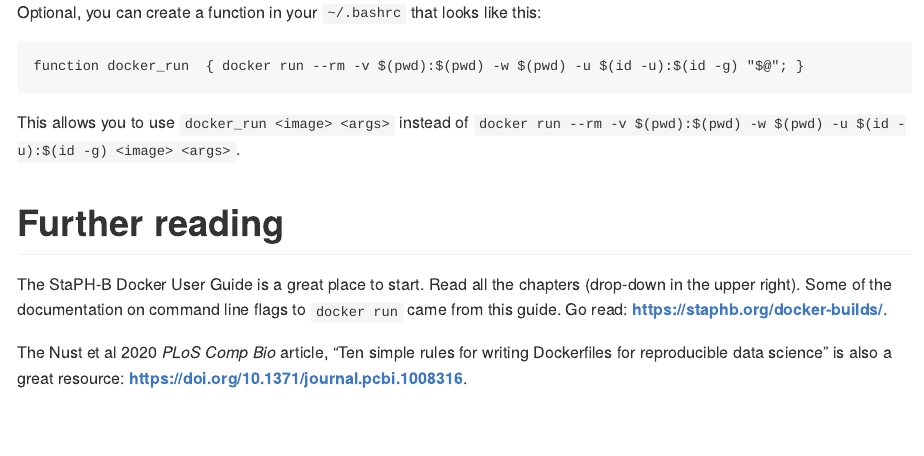
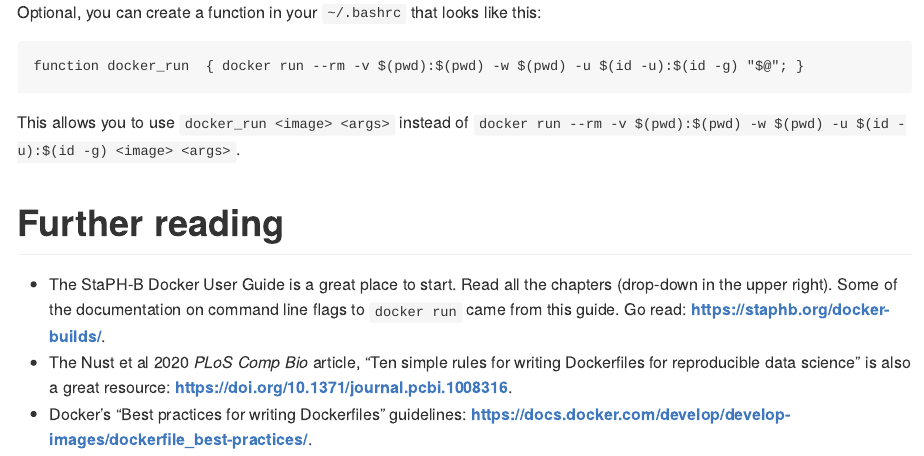
Before and after one commit to stephenturner/rpdd, an R Markdown document (README.Rmd): the page in a window 1100 px wide, from 3390 px down. The pictures show the output file README.md that the author committed with the source, drawn offline in the style of GitHub; badge pictures from the web are left out.

Commit message:
adding best practices as recommended reading hat tip @vpnagraj

```diff
--- a/README.Rmd
+++ b/README.Rmd
@@ -147,6 +147,6 @@
 
 # Further reading
 
-The StaPH-B Docker User Guide is a great place to start. Read all the chapters (drop-down in the upper right). Some of the documentation on command line flags to `docker run` came from this guide. Go read: **https://staphb.org/docker-builds/**.
-
-The Nust et al 2020 _PLoS Comp Bio_ article, "Ten simple rules for writing Dockerfiles for reproducible data science" is also a great resource: **https://doi.org/10.1371/journal.pcbi.1008316**.
+- The StaPH-B Docker User Guide is a great place to start. Read all the chapters (drop-down in the upper right). Some of the documentation on command line flags to `docker run` came from this guide. Go read: **https://staphb.org/docker-builds/**.
+- The Nust et al 2020 _PLoS Comp Bio_ article, "Ten simple rules for writing Dockerfiles for reproducible data science" is also a great resource: **https://doi.org/10.1371/journal.pcbi.1008316**.
+- Docker's "Best practices for writing Dockerfiles" guidelines: **https://docs.docker.com/develop/develop-images/dockerfile_best-practices/**.
```
Also changed, not shown: README.md.
